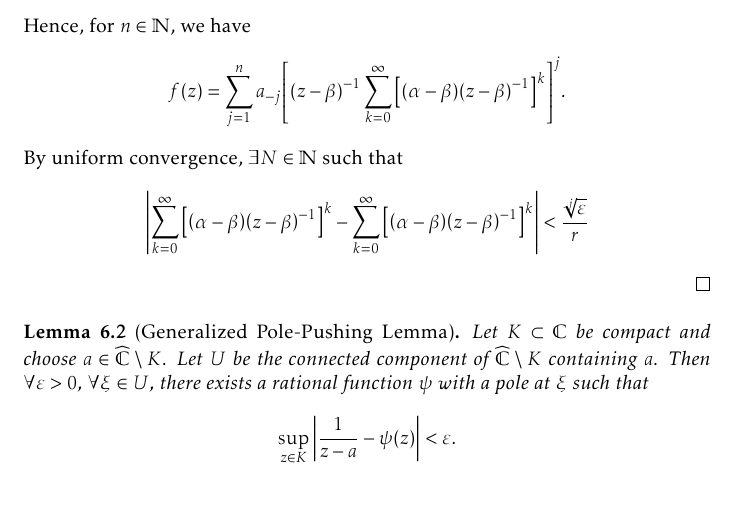
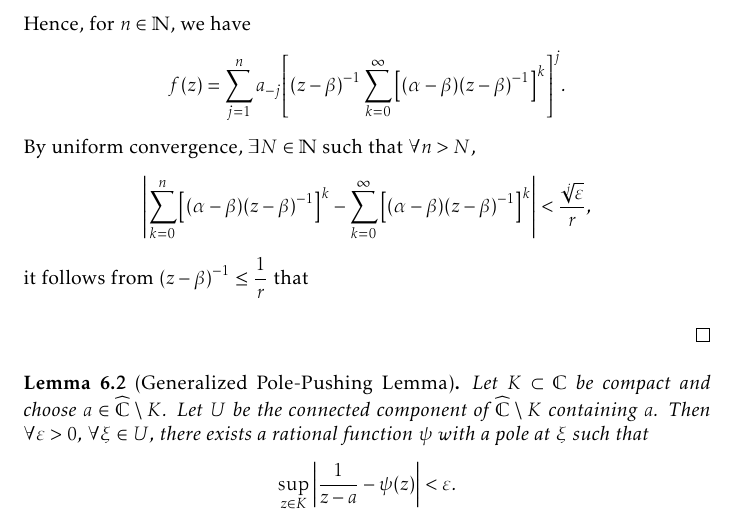
Before and after one commit to slipperking/complex-analysis-latex, a LaTeX document (main.tex): part of page 142 of 179, cut so that both start at the same text. Compiled offline with pdfLaTeX.

Commit message:
overleaf_to_git (Fri Sep  5 10:42:13 2025 -0700): update main.tex from r21096 to r21099

```diff
--- a/main.tex
+++ b/main.tex
@@ -3313,7 +3313,8 @@ In its full generality, we will now apply a technique to \textit{push} a pole to
     \end{align*}
     This series locally uniformly converges on \[\cbraces{z\in\extcomplex}{\abs{\alpha-\beta}\abs{z-\beta}^{-1}<1}=\extcomplex\setminus \overline{D\qty(\beta,\abs{\alpha-\beta})}\supset\extcomplex\setminus D(\beta,r).\]
     Hence, for \(n\in\mathbb{N}\), we have \[f(z)=\sum_{j=1}^{n}a_{-j}\qty[\qty(z-\beta)^{-1}\sum_{k=0}^\infty\qty[\qty(\alpha-\beta)\qty(z-\beta)^{-1}]^k]^j.\]
-    By uniform convergence, \(\exists N\in\mathbb{N}\) such that \[\abs{\sum_{k=0}^\infty\qty[\qty(\alpha-\beta)\qty(z-\beta)^{-1}]^{k}-\sum_{k=0}^\infty\qty[\qty(\alpha-\beta)\qty(z-\beta)^{-1}]^{k}}<\frac{\sqrt[j]{\varepsilon}}{r}\]
+    By uniform convergence, \(\exists N\in\mathbb{N}\) such that \(\forall n>N\), \[\abs{\sum_{k=0}^n \qty[\qty(\alpha-\beta)\qty(z-\beta)^{-1}]^{k}-\sum_{k=0}^\infty\qty[\qty(\alpha-\beta)\qty(z-\beta)^{-1}]^{k}}<\frac{\sqrt[j]{\varepsilon}}{r},\]
+    it follows from \(\qty(z-\beta)^{-1}\leq\frac{1}{r}\) that \[\]
 \end{proof}
 \begin{lemma}[Generalized Pole-Pushing Lemma]\label{lemma:generalpolepushing}
     Let \(K\subset\mathbb{C}\) be compact and choose \(a\in\extcomplex\setminus K\). Let \(U\) be the connected component of \(\extcomplex\setminus K\) containing \(a\). Then \(\forall\varepsilon>0\), \(\forall\xi\in U\), there exists a rational function \(\psi\) with a pole at \(\xi\) such that \[\sup_{z\in K}\abs{\frac{1}{z-a}-\psi(z)}<\varepsilon.\]
```
